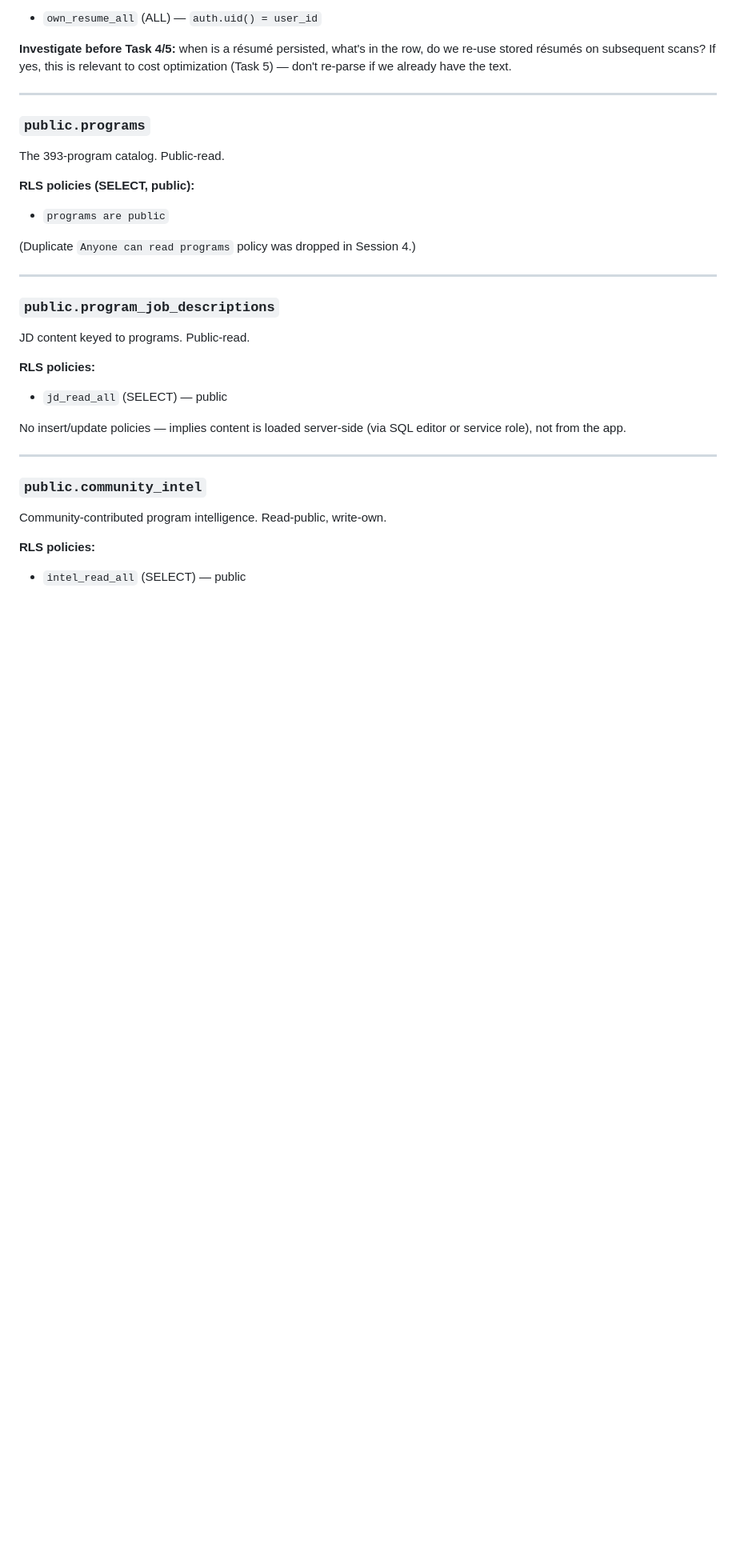
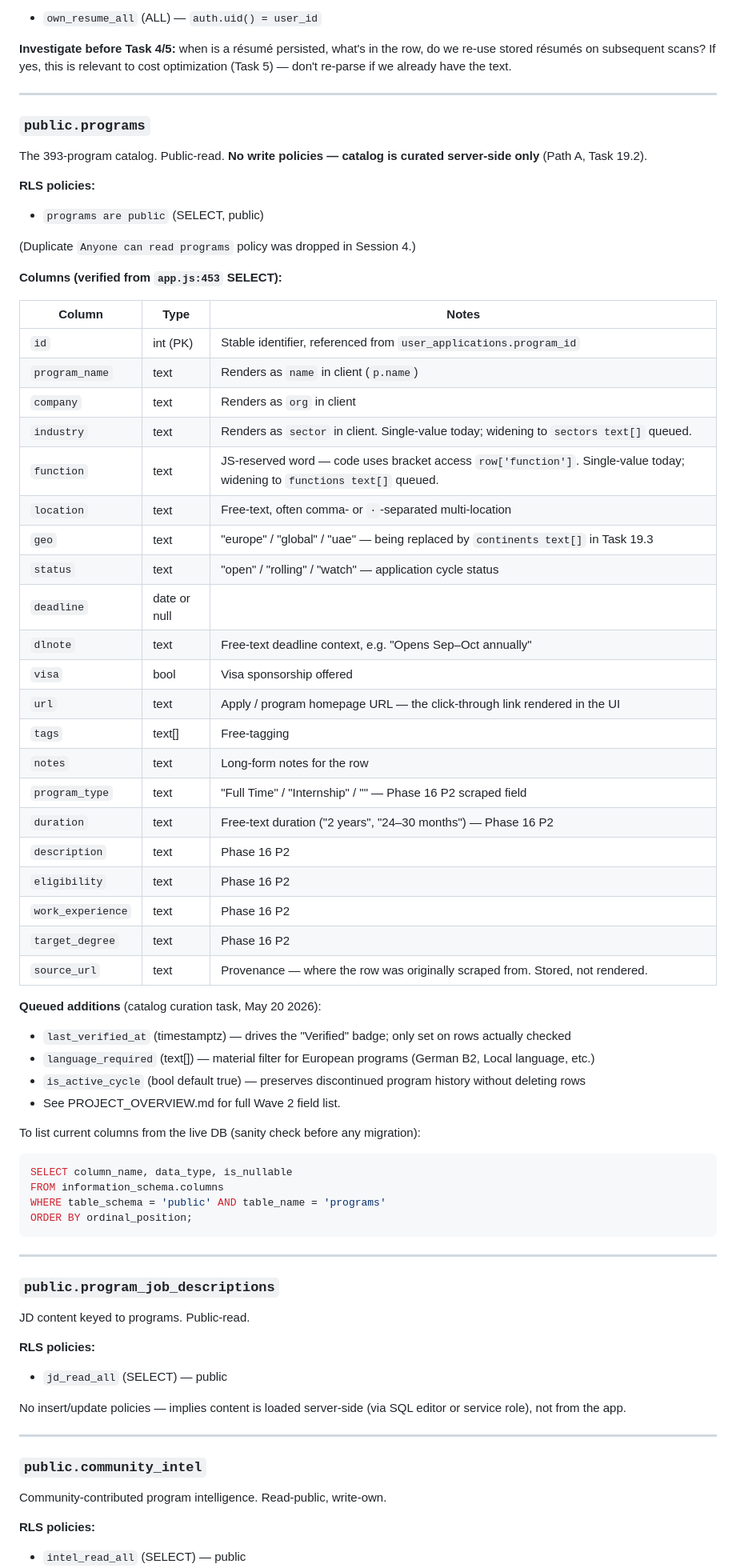
Before and after one commit to shinghalshrey/ldp-scout, a Markdown page: DB_SCHEMA.md, the part around one of its changes. Shown at 80% size. GitHub-like rendering; blank space fills up the shorter version.

Commit message:
docs: programs/user_applications column lists; flag catalog curation task and calibration gap

````diff
--- a/DB_SCHEMA.md
+++ b/DB_SCHEMA.md
@@ -71,13 +88,52 @@ Stored résumé content per user. Discovered via policy scan.
 
 ### `public.programs`
 
-The 393-program catalog. Public-read.
+The 393-program catalog. Public-read. **No write policies — catalog is curated server-side only** (Path A, Task 19.2).
 
-**RLS policies (SELECT, public):**
-- `programs are public`
+**RLS policies:**
+- `programs are public` (SELECT, public)
 
 (Duplicate `Anyone can read programs` policy was dropped in Session 4.)
 
+**Columns (verified from `app.js:453` SELECT):**
+
+| Column | Type | Notes |
+|---|---|---|
+| `id` | int (PK) | Stable identifier, referenced from `user_applications.program_id` |
+| `program_name` | text | Renders as `name` in client (`p.name`) |
+| `company` | text | Renders as `org` in client |
+| `industry` | text | Renders as `sector` in client. Single-value today; widening to `sectors text[]` queued. |
+| `function` | text | JS-reserved word — code uses bracket access `row['function']`. Single-value today; widening to `functions text[]` queued. |
+| `location` | text | Free-text, often comma- or `·`-separated multi-location |
+| `geo` | text | "europe" / "global" / "uae" — being replaced by `continents text[]` in Task 19.3 |
+| `status` | text | "open" / "rolling" / "watch" — application cycle status |
+| `deadline` | date or null | |
+| `dlnote` | text | Free-text deadline context, e.g. "Opens Sep–Oct annually" |
+| `visa` | bool | Visa sponsorship offered |
+| `url` | text | Apply / program homepage URL — the click-through link rendered in the UI |
+| `tags` | text[] | Free-tagging |
+| `notes` | text | Long-form notes for the row |
+| `program_type` | text | "Full Time" / "Internship" / "" — Phase 16 P2 scraped field |
+| `duration` | text | Free-text duration ("2 years", "24–30 months") — Phase 16 P2 |
+| `description` | text | Phase 16 P2 |
+| `eligibility` | text | Phase 16 P2 |
+| `work_experience` | text | Phase 16 P2 |
+| `target_degree` | text | Phase 16 P2 |
+| `source_url` | text | Provenance — where the row was originally scraped from. Stored, not rendered. |
+
+**Queued additions** (catalog curation task, May 20 2026):
+- `last_verified_at` (timestamptz) — drives the "Verified" badge; only set on rows actually checked
+- `language_required` (text[]) — material filter for European programs (German B2, Local language, etc.)
+- `is_active_cycle` (bool default true) — preserves discontinued program history without deleting rows
+- See PROJECT_OVERVIEW.md for full Wave 2 field list.
+
+To list current columns from the live DB (sanity check before any migration):
+```sql
+SELECT column_name, data_type, is_nullable
+FROM information_schema.columns
+WHERE table_schema = 'public' AND table_name = 'programs'
+ORDER BY ordinal_position;
+```
 ---
 
 ### `public.program_job_descriptions`
````
Also changed, not shown: other parts of DB_SCHEMA.md (+19 -2 lines), PROJECT_OVERVIEW.md (+84 -51 lines).
